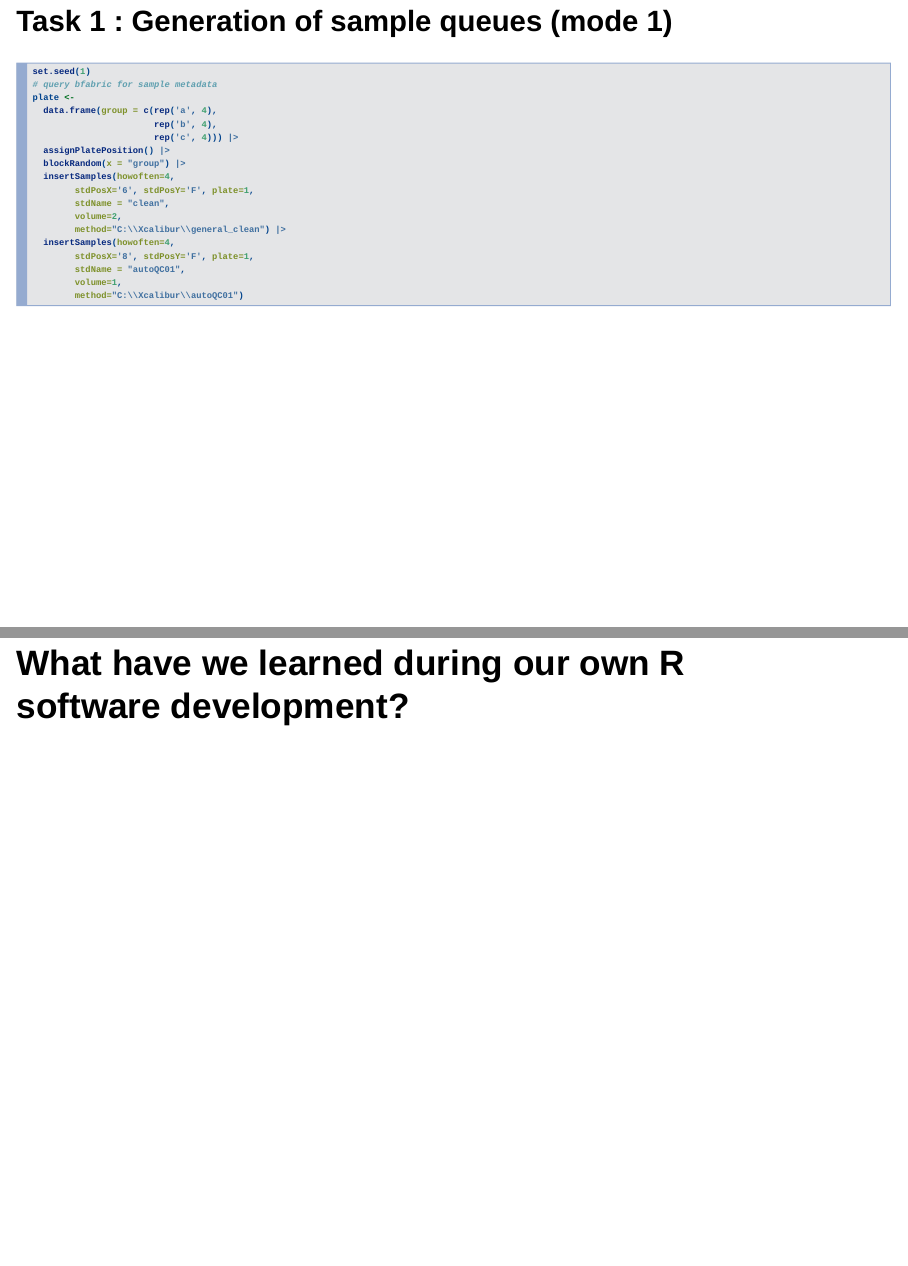
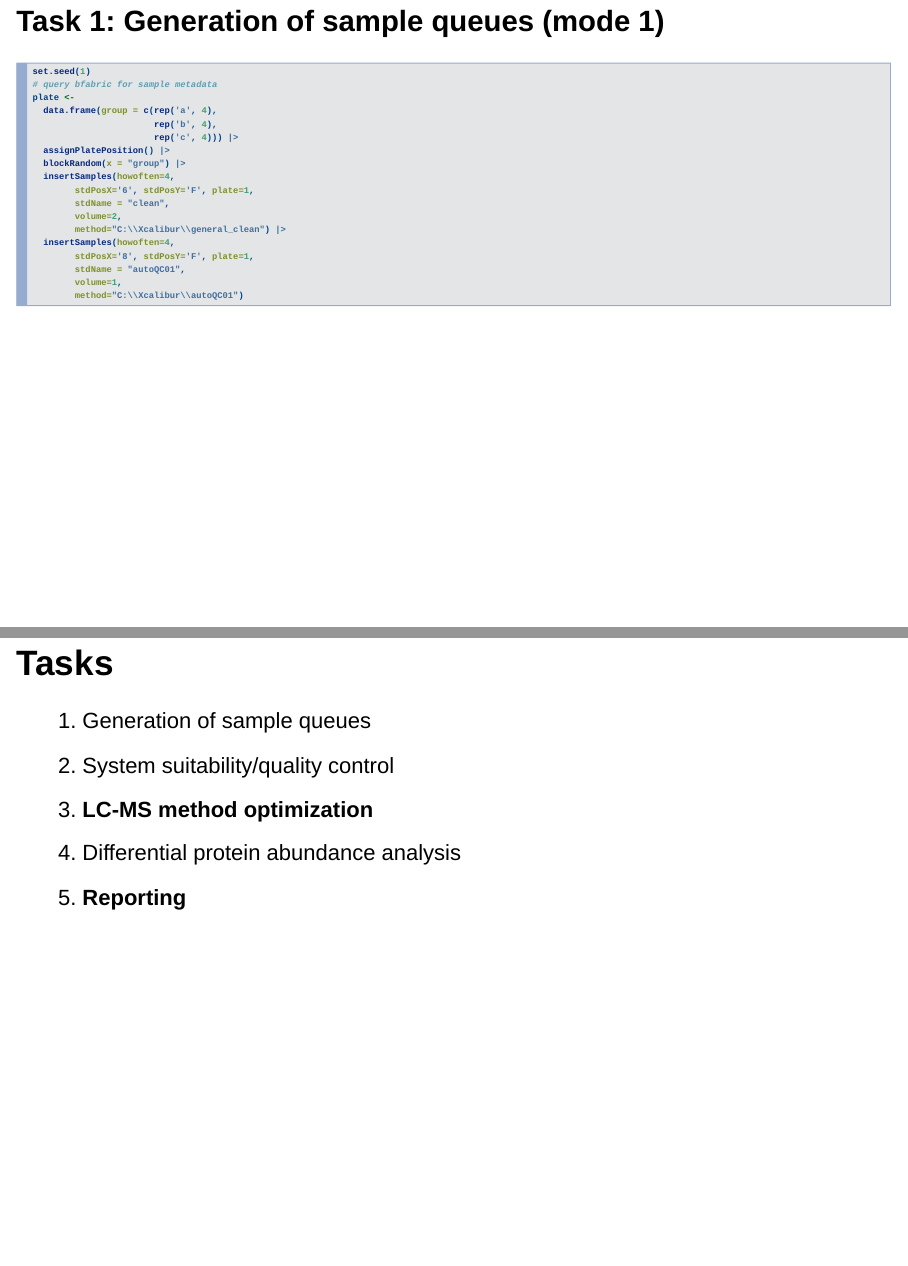
Before and after one commit to fgcz/RprxHUPO2021, an R Markdown document (main.Rmd): pages 9 and 15 of 27 before the commit and pages 9 and 15 of 28 after it, joined at a grey line. Rendered offline with R 4.5, knitr and Pandoc, with nearby package versions; the code chunks are not run, so their results and figures are left out; drawn as Slidy slides in place of the format the file asks for.

Commit message:
Update task slides

````diff
--- a/main.Rmd
+++ b/main.Rmd
@@ -225,6 +226,14 @@ pl <- contr$get_Plotter() # call constructor for plot device
 pl$volcano()$FDR + ggplot2::theme(legend.position = "bottom")
 ```
 </div>
+
+## Tasks
+
+1. Generation of sample queues
+2. System suitability/quality control
+3. **LC-MS method optimization**
+4. Differential protein abundance analysis
+5. **Reporting**
 
 # What have we learned during our own R software development?
 
````
Also changed, not shown: main.Rmd (11 more changed lines).
